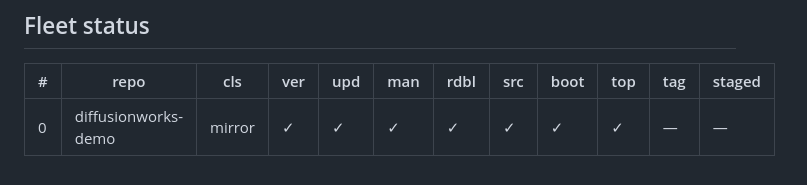
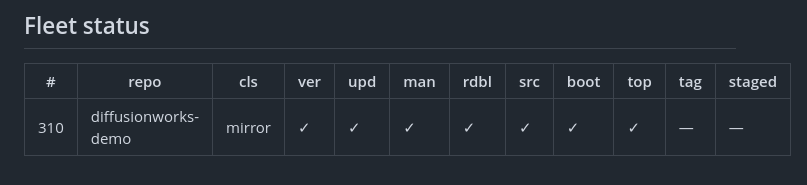
Before and after one commit to galbenyosef/diffusionworks-demo, a Markdown page: README.md, the part around the change. Rendered like a GitHub page.

Commit message:
README: Fleet status row number (#310)

```diff
--- a/README.md
+++ b/README.md
@@ -261,5 +261,5 @@ untouched — `node tools/verify.mjs` re-hashes all 34 files):
 <!-- cols: cls=classification · ver=verify 0 problems · upd=drift probe · man=manifest · rdbl=readable re-derived · src=reversed src · boot=boot test · top=offline-mirror topic · tag=backup tag · staged=staged not committed -->
 | # | repo | cls | ver | upd | man | rdbl | src | boot | top | tag | staged |
 |---|---|---|---|---|---|---|---|---|---|---|---|
-| 0 | diffusionworks-demo | mirror | ✓ | ✓ | ✓ | ✓ | ✓ | ✓ | ✓ | — | — |
+| 310 | diffusionworks-demo | mirror | ✓ | ✓ | ✓ | ✓ | ✓ | ✓ | ✓ | — | — |
 <!-- mirror-status:end -->
```
